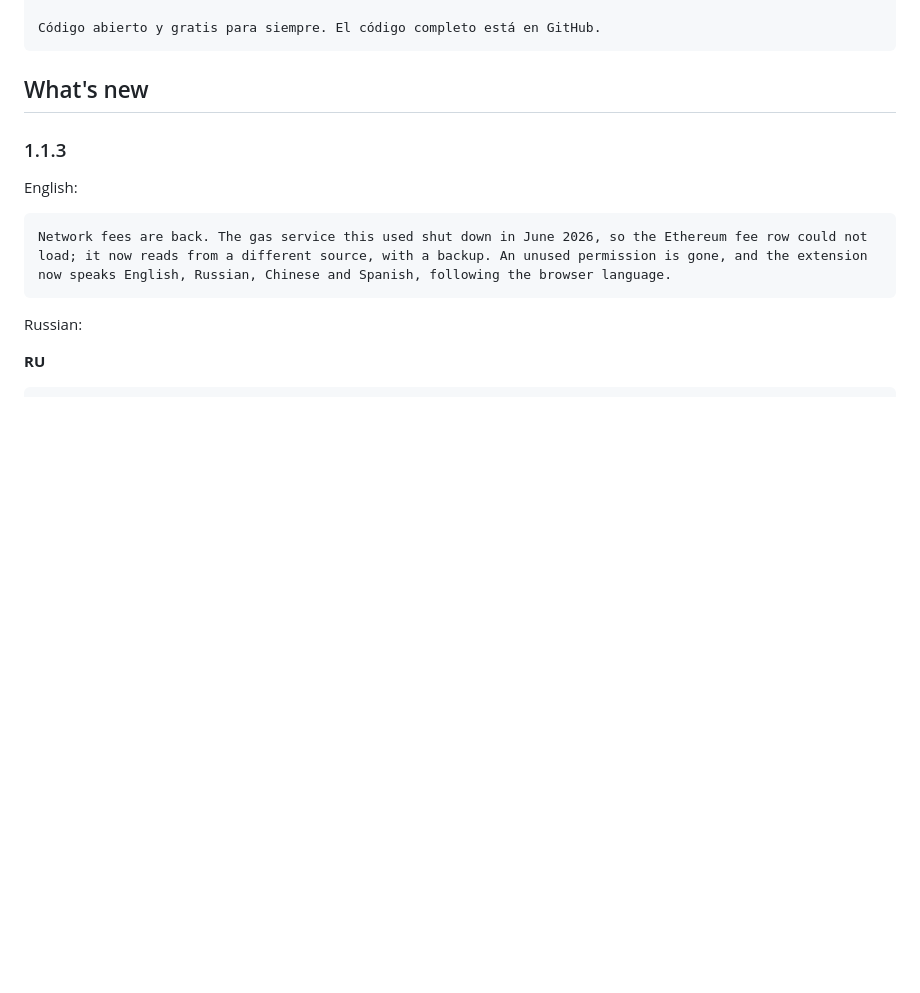
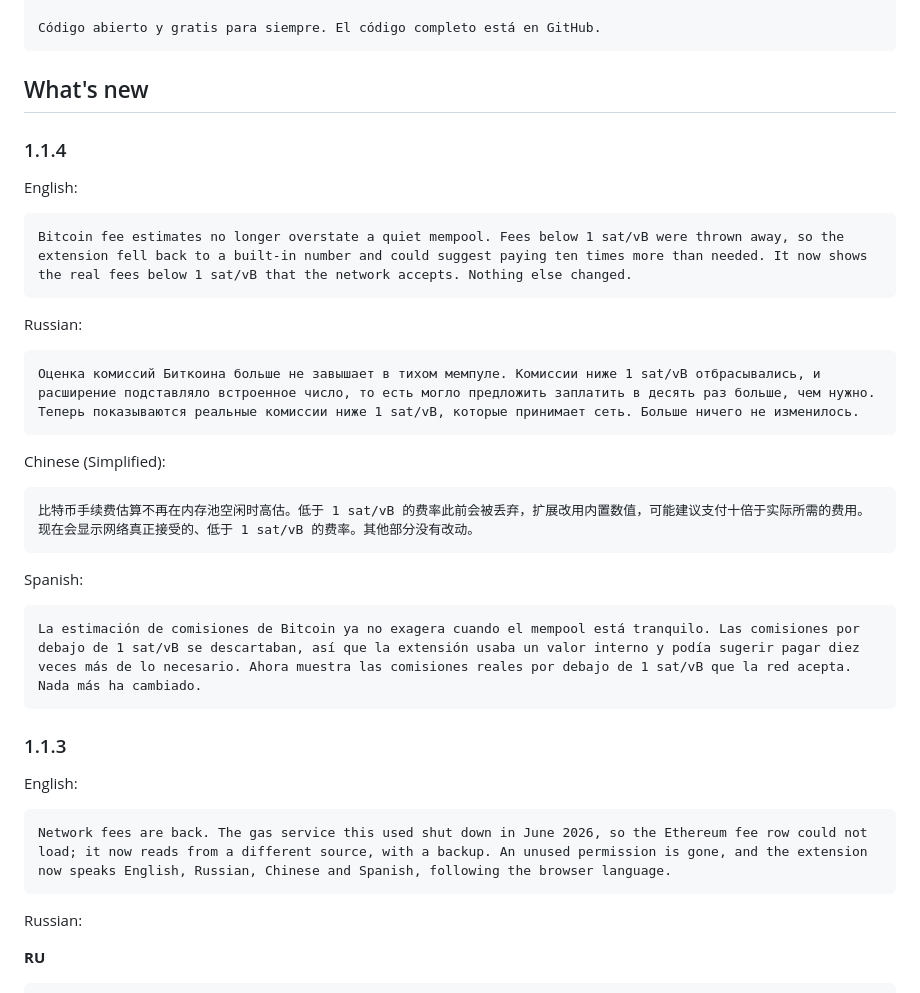
Before and after one commit to devacc8/coinpeek, a Markdown page: docs/STORE.md, the part around the change. Rendered like a GitHub page; blank space fills up the shorter version.

Commit message:
docs(store): the 1.1.4 release notes in all four languages
The dashboard asks for a "what's new" block per listing language, and only the
1.1.3 text existed. The new block says what changed for a user: Bitcoin fee
estimates no longer overstate a quiet mempool, and the extension shows the
sub-1 sat/vB fees the network accepts.

````diff
--- a/docs/STORE.md
+++ b/docs/STORE.md
@@ -317,6 +317,32 @@ Código abierto y gratis para siempre. El código completo está en GitHub.
 
 ## What's new
 
+### 1.1.4
+
+English:
+
+```
+Bitcoin fee estimates no longer overstate a quiet mempool. Fees below 1 sat/vB were thrown away, so the extension fell back to a built-in number and could suggest paying ten times more than needed. It now shows the real fees below 1 sat/vB that the network accepts. Nothing else changed.
+```
+
+Russian:
+
+```
+Оценка комиссий Биткоина больше не завышает в тихом мемпуле. Комиссии ниже 1 sat/vB отбрасывались, и расширение подставляло встроенное число, то есть могло предложить заплатить в десять раз больше, чем нужно. Теперь показываются реальные комиссии ниже 1 sat/vB, которые принимает сеть. Больше ничего не изменилось.
+```
+
+Chinese (Simplified):
+
+```
+比特币手续费估算不再在内存池空闲时高估。低于 1 sat/vB 的费率此前会被丢弃，扩展改用内置数值，可能建议支付十倍于实际所需的费用。现在会显示网络真正接受的、低于 1 sat/vB 的费率。其他部分没有改动。
+```
+
+Spanish:
+
+```
+La estimación de comisiones de Bitcoin ya no exagera cuando el mempool está tranquilo. Las comisiones por debajo de 1 sat/vB se descartaban, así que la extensión usaba un valor interno y podía sugerir pagar diez veces más de lo necesario. Ahora muestra las comisiones reales por debajo de 1 sat/vB que la red acepta. Nada más ha cambiado.
+```
+
 ### 1.1.3
 
 English:
````
